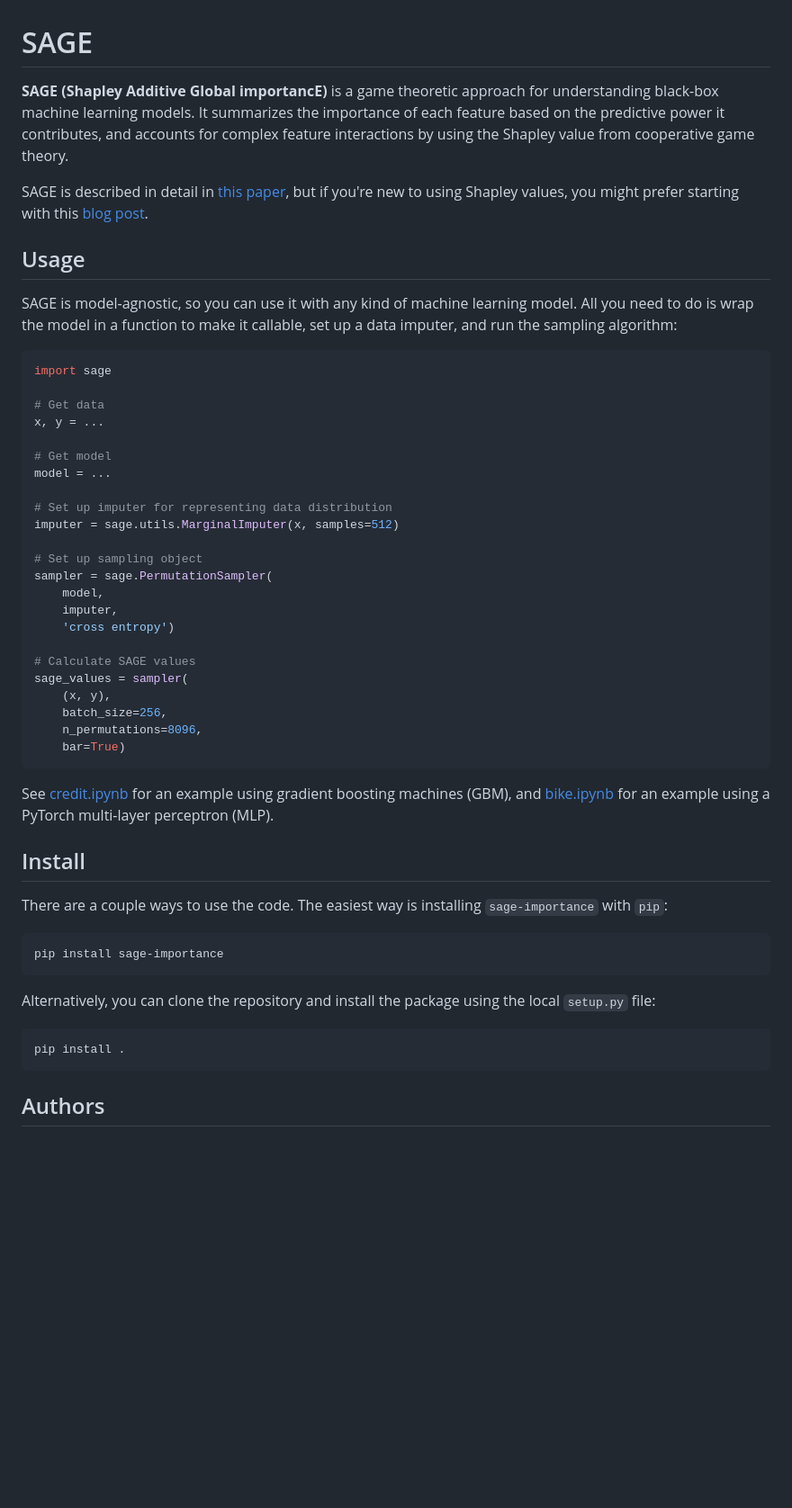
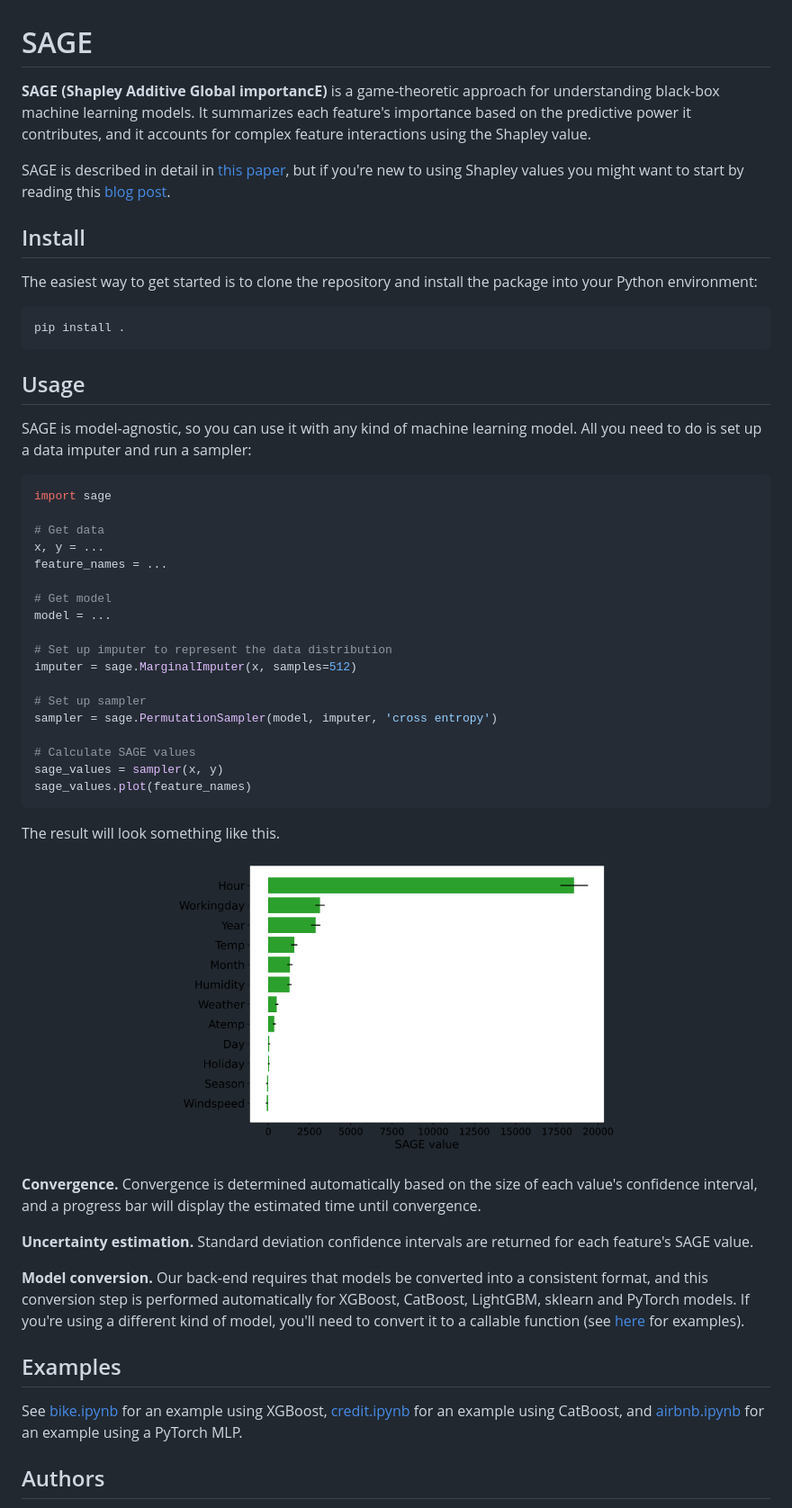
Before and after one commit to iancovert/sage, a Markdown page: README.md, the part around the change. Shown at 90% size. GitHub-like rendering; pictures changed too: docs/bike.png (added); blank space fills up the shorter version.

````diff
--- a/README.md
+++ b/README.md
@@ -1,45 +1,12 @@
 # SAGE
 
-**SAGE (Shapley Additive Global importancE)** is a game theoretic approach for understanding black-box machine learning models. It summarizes the importance of each feature based on the predictive power it contributes, and accounts for complex feature interactions by using the Shapley value from cooperative game theory.
+**SAGE (Shapley Additive Global importancE)** is a game-theoretic approach for understanding black-box machine learning models. It summarizes each feature's importance based on the predictive power it contributes, and it accounts for complex feature interactions using the Shapley value.
 
-SAGE is described in detail in [this paper](https://arxiv.org/abs/2004.00668), but if you're new to using Shapley values, you might prefer starting with this [blog post](https://iancovert.com/blog/understanding-shap-sage/).
-
-## Usage
-
-SAGE is model-agnostic, so you can use it with any kind of machine learning model. All you need to do is wrap the model in a function to make it callable, set up a data imputer, and run the sampling algorithm:
-
-```python
-import sage
-
-# Get data
-x, y = ...
-
-# Get model
-model = ...
-
-# Set up imputer for representing data distribution
-imputer = sage.utils.MarginalImputer(x, samples=512)
-
-# Set up sampling object
-sampler = sage.PermutationSampler(
-    model,
-    imputer,
-    'cross entropy')
-
-# Calculate SAGE values
-sage_values = sampler(
-    (x, y),
-    batch_size=256,
-    n_permutations=8096,
-    bar=True)
-```
-
-See [credit.ipynb](https://github.com/icc2115/sage/blob/master/credit.ipynb) for an example using gradient boosting machines (GBM), and [bike.ipynb](https://github.com/icc2115/sage/blob/master/bike.ipynb) for an example using a PyTorch multi-layer perceptron (MLP).
+SAGE is described in detail in [this paper](https://arxiv.org/abs/2004.00668), but if you're new to using Shapley values you might want to start by reading this [blog post](https://iancovert.com/blog/understanding-shap-sage/).
 
 ## Install
 
-<!-- Please clone our GitHub repository to use the code. The only packages you'll need are `numpy`, `matplotlib` and `tqdm` (plus the packages you need for your machine learning models). -->
-There are a couple ways to use the code. The easiest way is installing `sage-importance` with `pip`:
+<!--The easiest way to use the code is to install `sage-importance` with `pip`:
 
 ```bash
 pip install sage-importance
@@ -49,7 +16,54 @@ Alternatively, you can clone the repository and install the package using the lo
 
 ```bash
 pip install .
+```-->
+
+The easiest way to get started is to clone the repository and install the package into your Python environment:
+
+```bash
+pip install .
 ```
+
+## Usage
+
+SAGE is model-agnostic, so you can use it with any kind of machine learning model. All you need to do is set up a data imputer and run a sampler:
+
+```python
+import sage
+
+# Get data
+x, y = ...
+feature_names = ...
+
+# Get model
+model = ...
+
+# Set up imputer to represent the data distribution
+imputer = sage.MarginalImputer(x, samples=512)
+
+# Set up sampler
+sampler = sage.PermutationSampler(model, imputer, 'cross entropy')
+
+# Calculate SAGE values
+sage_values = sampler(x, y)
+sage_values.plot(feature_names)
+```
+
+The result will look something like this.
+
+<p align="center">
+  <img width="500" src="https://raw.githubusercontent.com/iancovert/sage/master/docs/bike.png"/>
+</p>
+
+**Convergence.** Convergence is determined automatically based on the size of each value's confidence interval, and a progress bar will display the estimated time until convergence.
+
+**Uncertainty estimation.** Standard deviation confidence intervals are returned for each feature's SAGE value.
+
+**Model conversion.** Our back-end requires that models be converted into a consistent format, and this conversion step is performed automatically for XGBoost, CatBoost, LightGBM, sklearn and PyTorch models. If you're using a different kind of model, you'll need to convert it to a callable function (see [here](https://github.com/iancovert/sage/blob/master/sage/utils.py#L163) for examples).
+
+## Examples
+
+See [bike.ipynb](https://github.com/iancovert/sage/blob/master/bike.ipynb) for an example using XGBoost, [credit.ipynb](https://github.com/iancovert/sage/blob/master/credit.ipynb) for an example using CatBoost, and [airbnb.ipynb](https://github.com/iancovert/sage/blob/master/airbnb.ipynb) for an example using a PyTorch MLP.
 
 ## Authors
 
````
Also changed, not shown: 12 other files.
